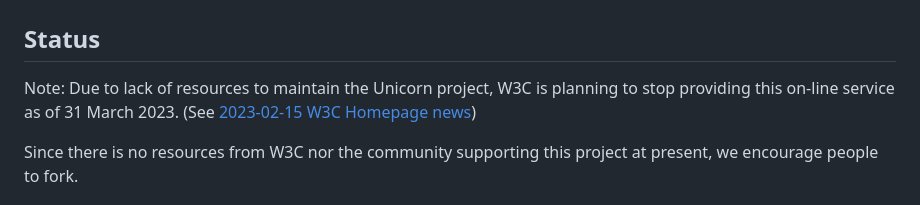
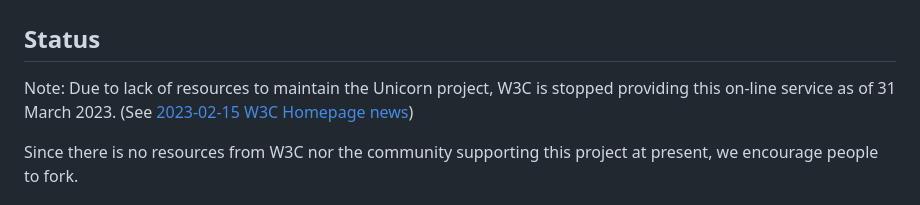
Before and after one commit to w3c/Unicorn, a Markdown page: README.md, the part around the change. Drawn GitHub-style.

Commit message:
Update README.md
Retire Unicorn

```diff
--- a/README.md
+++ b/README.md
@@ -2,7 +2,7 @@
 
 ## Status
 
-Note: Due to lack of resources to maintain the Unicorn project, W3C is planning to stop providing this on-line service as of 31 March 2023. (See [2023-02-15 W3C Homepage news](https://www.w3.org/blog/news/archives/9826))
+Note: Due to lack of resources to maintain the Unicorn project, W3C is stopped providing this on-line service as of 31 March 2023. (See [2023-02-15 W3C Homepage news](https://www.w3.org/blog/news/archives/9826))
 
 Since there is no resources from W3C nor the community supporting this project at present, we encourage people to fork.
 
```
